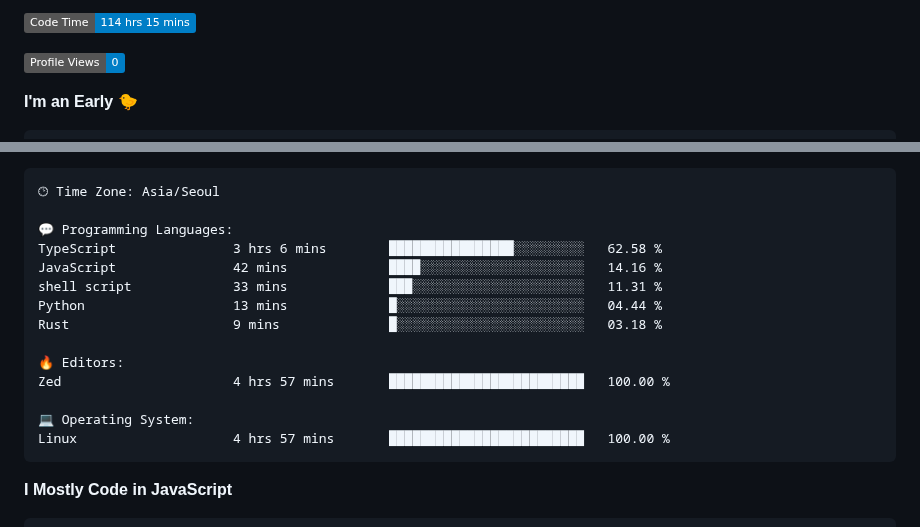
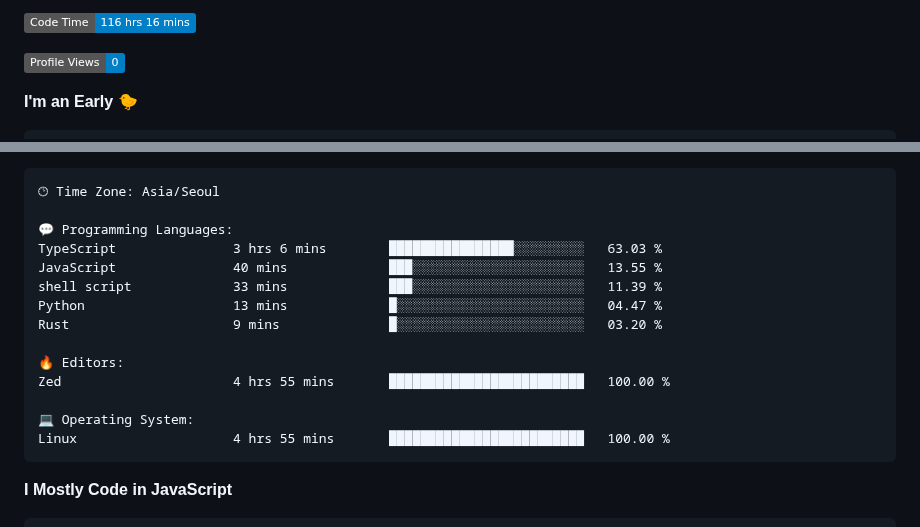
Before and after one commit to project-dy/project-dy, a Markdown page: README.md, 2 parts joined by grey strips. Drawn GitHub-style; badges without logos.

Commit message:
Updated with Dev Metrics

````diff
--- a/README.md
+++ b/README.md
@@ -1,5 +1,5 @@
 <!--START_SECTION:waka-->
-![Code Time](http://img.shields.io/badge/Code%20Time-114%20hrs%2015%20mins-blue)
+![Code Time](http://img.shields.io/badge/Code%20Time-116%20hrs%2016%20mins-blue)
 
 ![Profile Views](http://img.shields.io/badge/Profile%20Views-0-blue)
 
@@ -30,17 +30,17 @@ Sunday                   74 commits          ██░░░░░░░░░
 🕑︎ Time Zone: Asia/Seoul
 
 💬 Programming Languages:
-TypeScript               3 hrs 6 mins        ████████████████░░░░░░░░░   62.58 %
-JavaScript               42 mins             ████░░░░░░░░░░░░░░░░░░░░░   14.16 %
-shell script             33 mins             ███░░░░░░░░░░░░░░░░░░░░░░   11.31 %
-Python                   13 mins             █░░░░░░░░░░░░░░░░░░░░░░░░   04.44 %
-Rust                     9 mins              █░░░░░░░░░░░░░░░░░░░░░░░░   03.18 %
+TypeScript               3 hrs 6 mins        ████████████████░░░░░░░░░   63.03 %
+JavaScript               40 mins             ███░░░░░░░░░░░░░░░░░░░░░░   13.55 %
+shell script             33 mins             ███░░░░░░░░░░░░░░░░░░░░░░   11.39 %
+Python                   13 mins             █░░░░░░░░░░░░░░░░░░░░░░░░   04.47 %
+Rust                     9 mins              █░░░░░░░░░░░░░░░░░░░░░░░░   03.20 %
 
 🔥 Editors:
-Zed                      4 hrs 57 mins       █████████████████████████   100.00 %
+Zed                      4 hrs 55 mins       █████████████████████████   100.00 %
 
 💻 Operating System:
-Linux                    4 hrs 57 mins       █████████████████████████   100.00 %
+Linux                    4 hrs 55 mins       █████████████████████████   100.00 %
 ```
 
 **I Mostly Code in JavaScript**
````
Also changed, not shown: other parts of README.md (+1 -1 lines).
